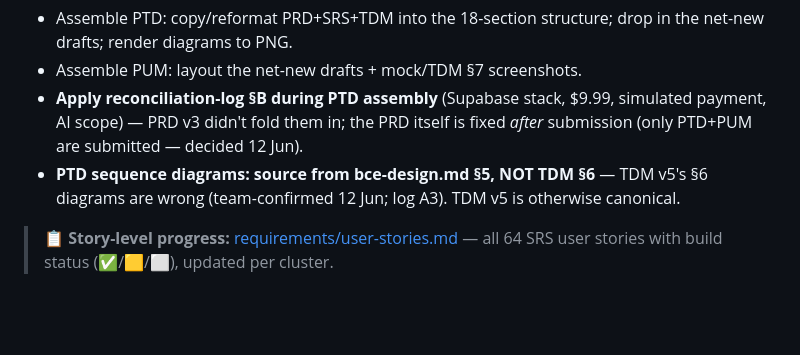
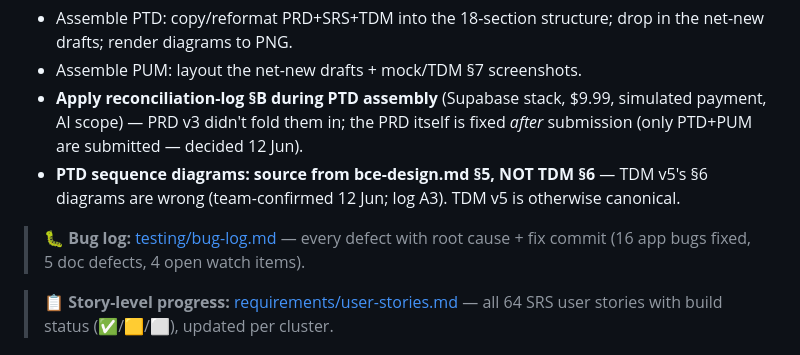
Before and after one commit to cyuanjun/FYP-26-S2-37-app, a Markdown page: docs/STATUS.md, the part around the change. Drawn GitHub-style; blank space fills up the shorter version.

Commit message:
Add bug log: 16 app bugs, 5 doc defects, env issues, verified non-bugs, open items

```diff
--- a/docs/STATUS.md
+++ b/docs/STATUS.md
@@ -30,6 +30,8 @@
 - **Apply reconciliation-log §B during PTD assembly** (Supabase stack, $9.99, simulated payment, AI scope) — PRD v3 didn't fold them in; the PRD itself is fixed *after* submission (only PTD+PUM are submitted — decided 12 Jun).
 - **PTD sequence diagrams: source from bce-design.md §5, NOT TDM §6** — TDM v5's §6 diagrams are wrong (team-confirmed 12 Jun; log A3). TDM v5 is otherwise canonical.
 
+> 🐛 **Bug log:** [testing/bug-log.md](testing/bug-log.md) — every defect with root cause + fix commit (16 app bugs fixed, 5 doc defects, 4 open watch items).
+
 > 📋 **Story-level progress:** [requirements/user-stories.md](requirements/user-stories.md) — all 64 SRS user stories with build status (✅/🟨/⬜), updated per cluster.
 
 ## Next — engineering (after the 13th; not blocked)
```
Also changed, not shown: docs/README.md (+1 -0 lines), docs/testing/bug-log.md (added, +64 -0 lines).
